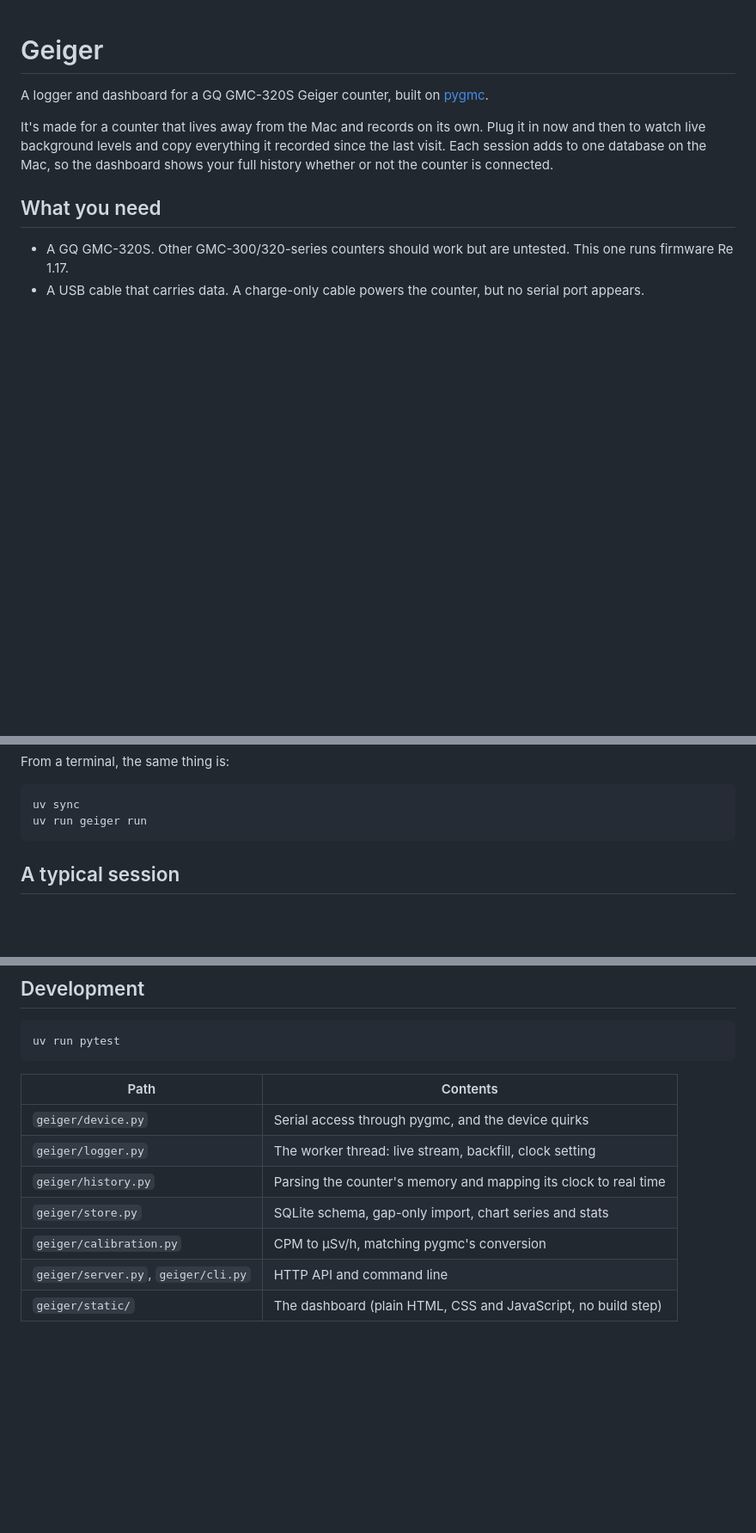
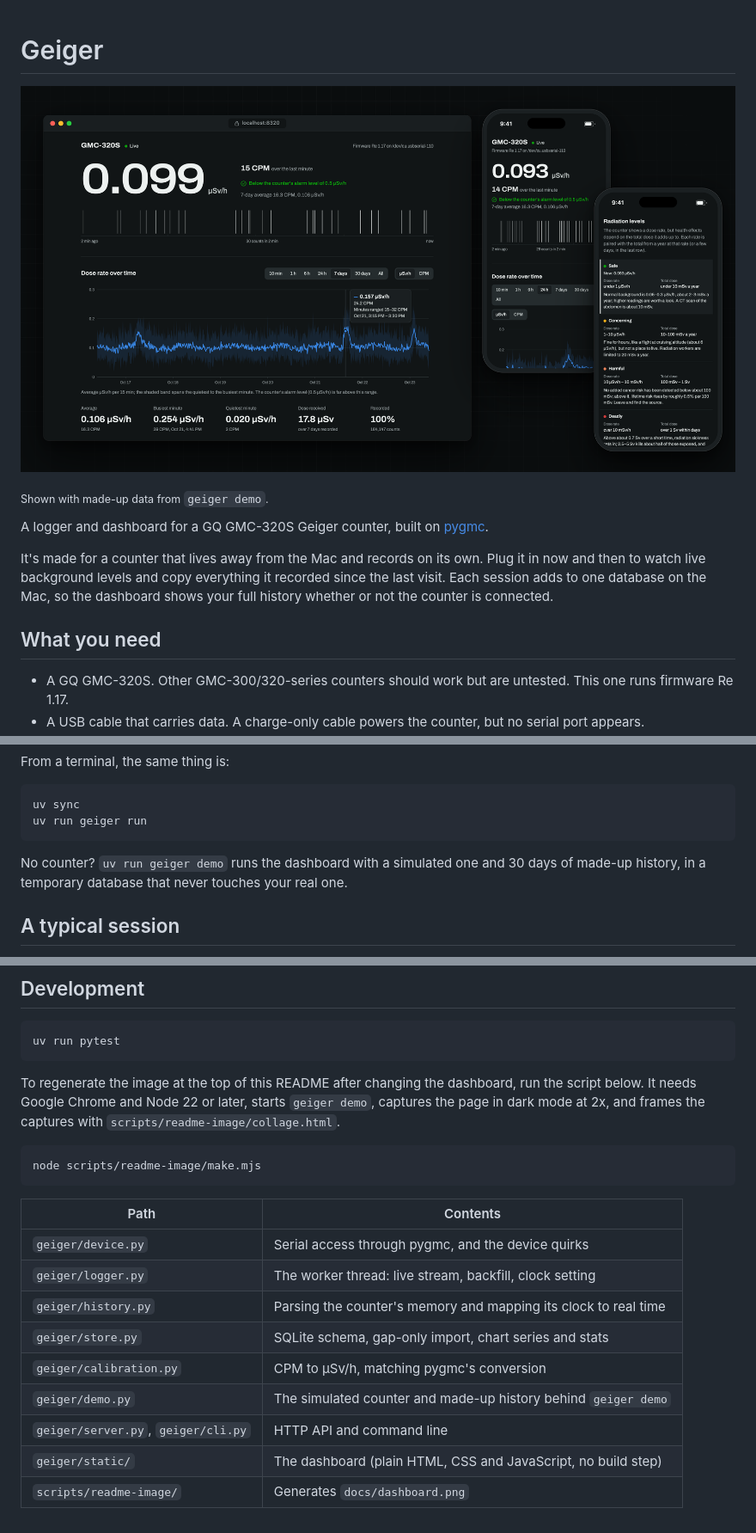
Before and after one commit to yblock/Geiger, a Markdown page: README.md, 3 parts joined by grey strips. Shown at 86% size. Rendered like a GitHub page; pictures changed too: docs/dashboard.png (added); blank space fills up the shorter version.

````diff
--- a/README.md
+++ b/README.md
@@ -1,4 +1,8 @@
 # Geiger
+
+![The Geiger dashboard in dark mode. A desktop window shows the live dose rate of 0.099 µSv/h, a tick for each detected particle over the last two minutes, and a week of history with a tooltip on a rain-driven bump. Two phones show the live reading and the radiation levels table.](docs/dashboard.png)
+
+<sub>Shown with made-up data from <code>geiger demo</code>.</sub>
 
 A logger and dashboard for a GQ GMC-320S Geiger counter, built on
 [pygmc](https://github.com/Wikilicious/pygmc).
@@ -40,6 +44,9 @@ From a terminal, the same thing is:
 uv sync
 uv run geiger run
 ```
+
+No counter? `uv run geiger demo` runs the dashboard with a simulated one and 30 days of
+made-up history, in a temporary database that never touches your real one.
 
 ## A typical session
 
@@ -273,6 +281,15 @@ The dashboard is a static page over a small local API:
 uv run pytest
 ```
 
+To regenerate the image at the top of this README after changing the dashboard, run the
+script below. It needs Google Chrome and Node 22 or later, starts `geiger demo`, captures
+the page in dark mode at 2x, and frames the captures with
+`scripts/readme-image/collage.html`.
+
+```bash
+node scripts/readme-image/make.mjs
+```
+
 | Path | Contents |
 |---|---|
 | `geiger/device.py` | Serial access through pygmc, and the device quirks |
@@ -280,5 +297,7 @@ uv run pytest
 | `geiger/history.py` | Parsing the counter's memory and mapping its clock to real time |
 | `geiger/store.py` | SQLite schema, gap-only import, chart series and stats |
 | `geiger/calibration.py` | CPM to µSv/h, matching pygmc's conversion |
+| `geiger/demo.py` | The simulated counter and made-up history behind `geiger demo` |
 | `geiger/server.py`, `geiger/cli.py` | HTTP API and command line |
 | `geiger/static/` | The dashboard (plain HTML, CSS and JavaScript, no build step) |
+| `scripts/readme-image/` | Generates `docs/dashboard.png` |
````
Also changed, not shown: other parts of README.md (+1 -0 lines), 7 other files.
